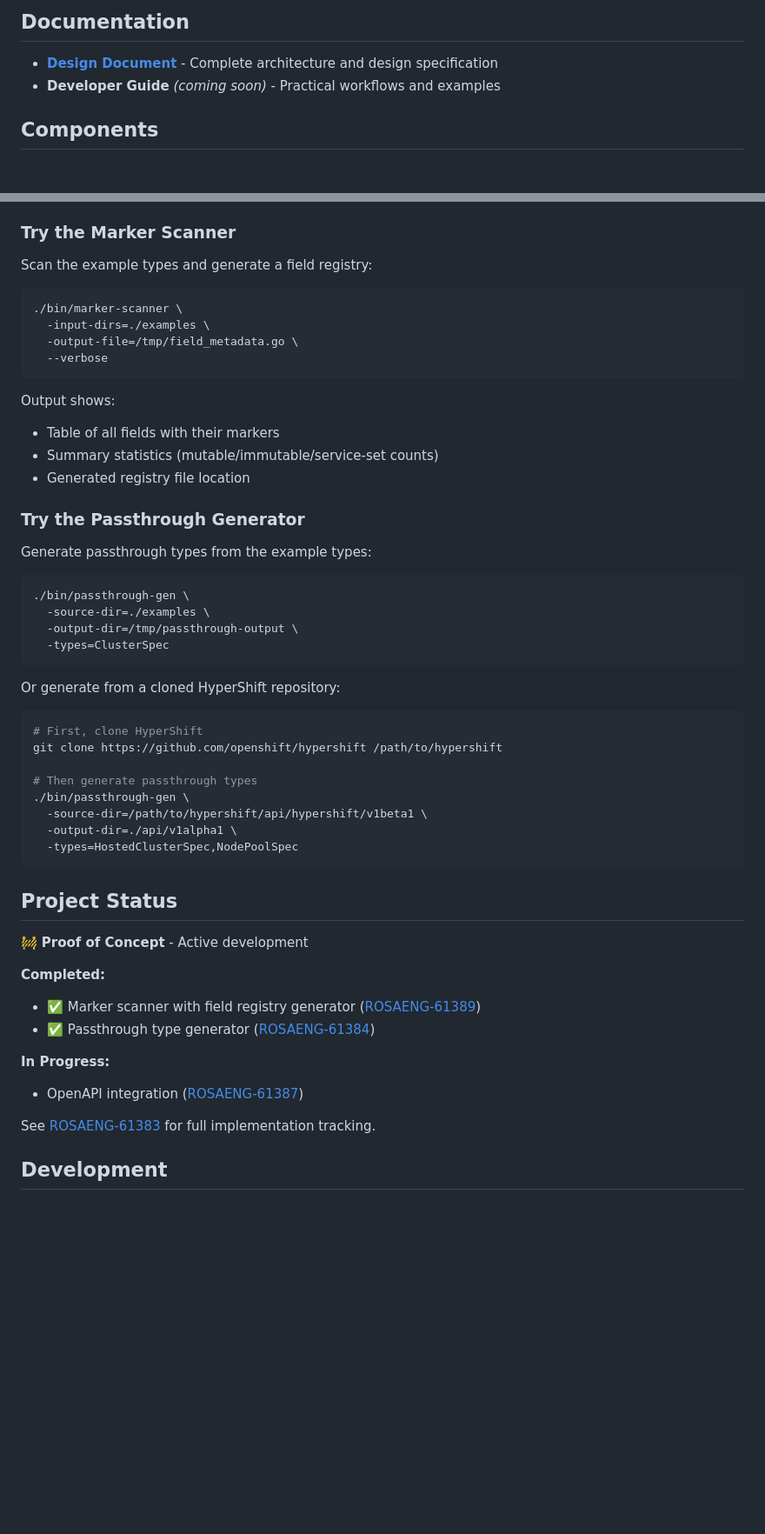
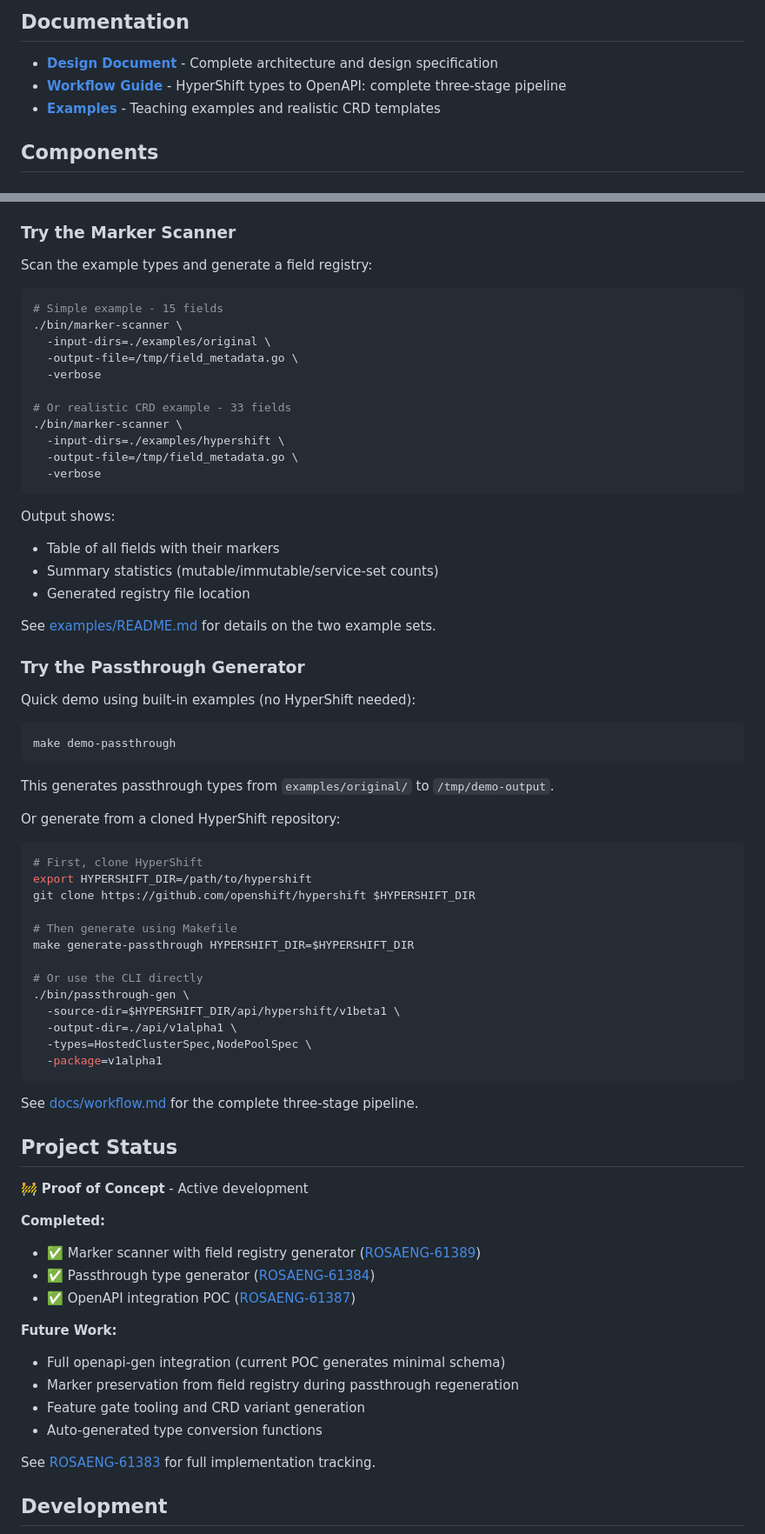
Before and after one commit to cdoan1/hyperfleet-api-codegen, a Markdown page: README.md, 2 parts joined by grey strips. Shown at 87% size. Rendered like a GitHub page; blank space fills up the shorter version.

````diff
--- a/README.md
+++ b/README.md
@@ -35,7 +35,8 @@ Platform API (OpenAPI spec + field metadata registry)
 ## Documentation
 
 - **[Design Document](docs/api-management.md)** - Complete architecture and design specification
-- **Developer Guide** _(coming soon)_ - Practical workflows and examples
+- **[Workflow Guide](docs/workflow.md)** - HyperShift types to OpenAPI: complete three-stage pipeline
+- **[Examples](examples/README.md)** - Teaching examples and realistic CRD templates
 
 ## Components
 
@@ -74,10 +75,17 @@ This builds:
 Scan the example types and generate a field registry:
 
 ```bash
+# Simple example - 15 fields
 ./bin/marker-scanner \
-  -input-dirs=./examples \
+  -input-dirs=./examples/original \
   -output-file=/tmp/field_metadata.go \
-  --verbose
+  -verbose
+
+# Or realistic CRD example - 33 fields
+./bin/marker-scanner \
+  -input-dirs=./examples/hypershift \
+  -output-file=/tmp/field_metadata.go \
+  -verbose
 ```
 
 Output shows:
@@ -85,29 +93,37 @@ Output shows:
 - Summary statistics (mutable/immutable/service-set counts)
 - Generated registry file location
 
+See [examples/README.md](examples/README.md) for details on the two example sets.
+
 ### Try the Passthrough Generator
 
-Generate passthrough types from the example types:
+Quick demo using built-in examples (no HyperShift needed):
 
 ```bash
-./bin/passthrough-gen \
-  -source-dir=./examples \
-  -output-dir=/tmp/passthrough-output \
-  -types=ClusterSpec
+make demo-passthrough
 ```
+
+This generates passthrough types from `examples/original/` to `/tmp/demo-output`.
 
 Or generate from a cloned HyperShift repository:
 
 ```bash
 # First, clone HyperShift
-git clone https://github.com/openshift/hypershift /path/to/hypershift
+export HYPERSHIFT_DIR=/path/to/hypershift
+git clone https://github.com/openshift/hypershift $HYPERSHIFT_DIR
 
-# Then generate passthrough types
+# Then generate using Makefile
+make generate-passthrough HYPERSHIFT_DIR=$HYPERSHIFT_DIR
+
+# Or use the CLI directly
 ./bin/passthrough-gen \
-  -source-dir=/path/to/hypershift/api/hypershift/v1beta1 \
+  -source-dir=$HYPERSHIFT_DIR/api/hypershift/v1beta1 \
   -output-dir=./api/v1alpha1 \
-  -types=HostedClusterSpec,NodePoolSpec
+  -types=HostedClusterSpec,NodePoolSpec \
+  -package=v1alpha1
 ```
+
+See [docs/workflow.md](docs/workflow.md) for the complete three-stage pipeline.
 
 ## Project Status
 
@@ -116,9 +132,13 @@ git clone https://github.com/openshift/hypershift /path/to/hypershift
 **Completed:**
 - ✅ Marker scanner with field registry generator ([ROSAENG-61389](https://redhat.atlassian.net/browse/ROSAENG-61389))
 - ✅ Passthrough type generator ([ROSAENG-61384](https://redhat.atlassian.net/browse/ROSAENG-61384))
+- ✅ OpenAPI integration POC ([ROSAENG-61387](https://redhat.atlassian.net/browse/ROSAENG-61387))
 
-**In Progress:**
-- OpenAPI integration ([ROSAENG-61387](https://redhat.atlassian.net/browse/ROSAENG-61387))
+**Future Work:**
+- Full openapi-gen integration (current POC generates minimal schema)
+- Marker preservation from field registry during passthrough regeneration
+- Feature gate tooling and CRD variant generation
+- Auto-generated type conversion functions
 
 See [ROSAENG-61383](https://redhat.atlassian.net/browse/ROSAENG-61383) for full implementation tracking.
 
````
Also changed, not shown: other parts of README.md (+2 -1 lines), docs/workflow.md (+98 -38 lines).
